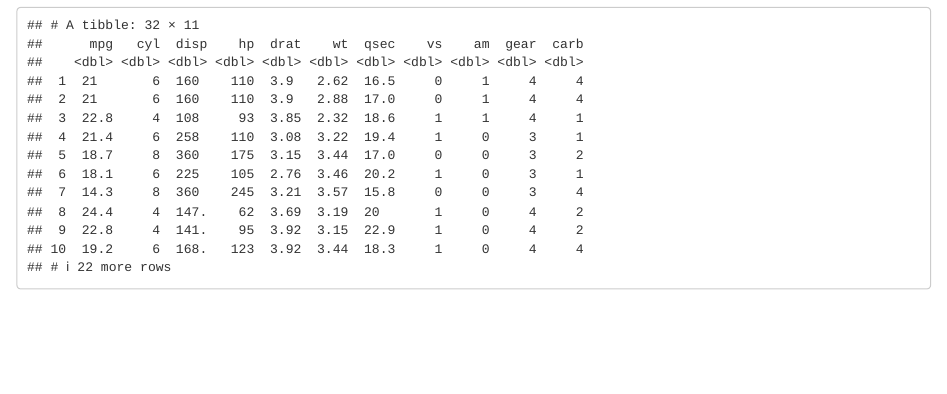
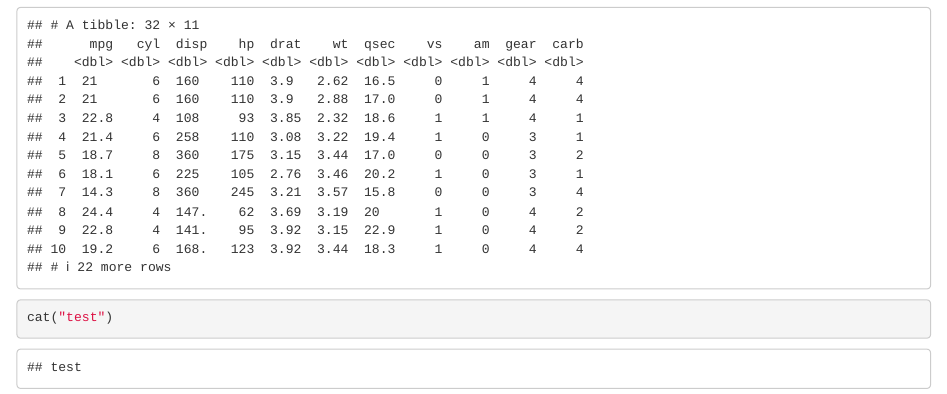
Before and after one commit to jokelley/test-rmd, an R Markdown document (congen.Rmd): the page in a window 1100 px wide, from 4790 px down. Rendered offline with R 4.5, knitr and Pandoc, with nearby package versions; some code elsewhere in the file could not run offline.

Commit message:
changed line test

````diff
--- a/congen.Rmd
+++ b/congen.Rmd
@@ -119,4 +119,5 @@ abline(h = c(-1, 1), col = "blue")
 
 ```{r}
 as_tibble(mtcars)
+cat("test")
 ```
````
